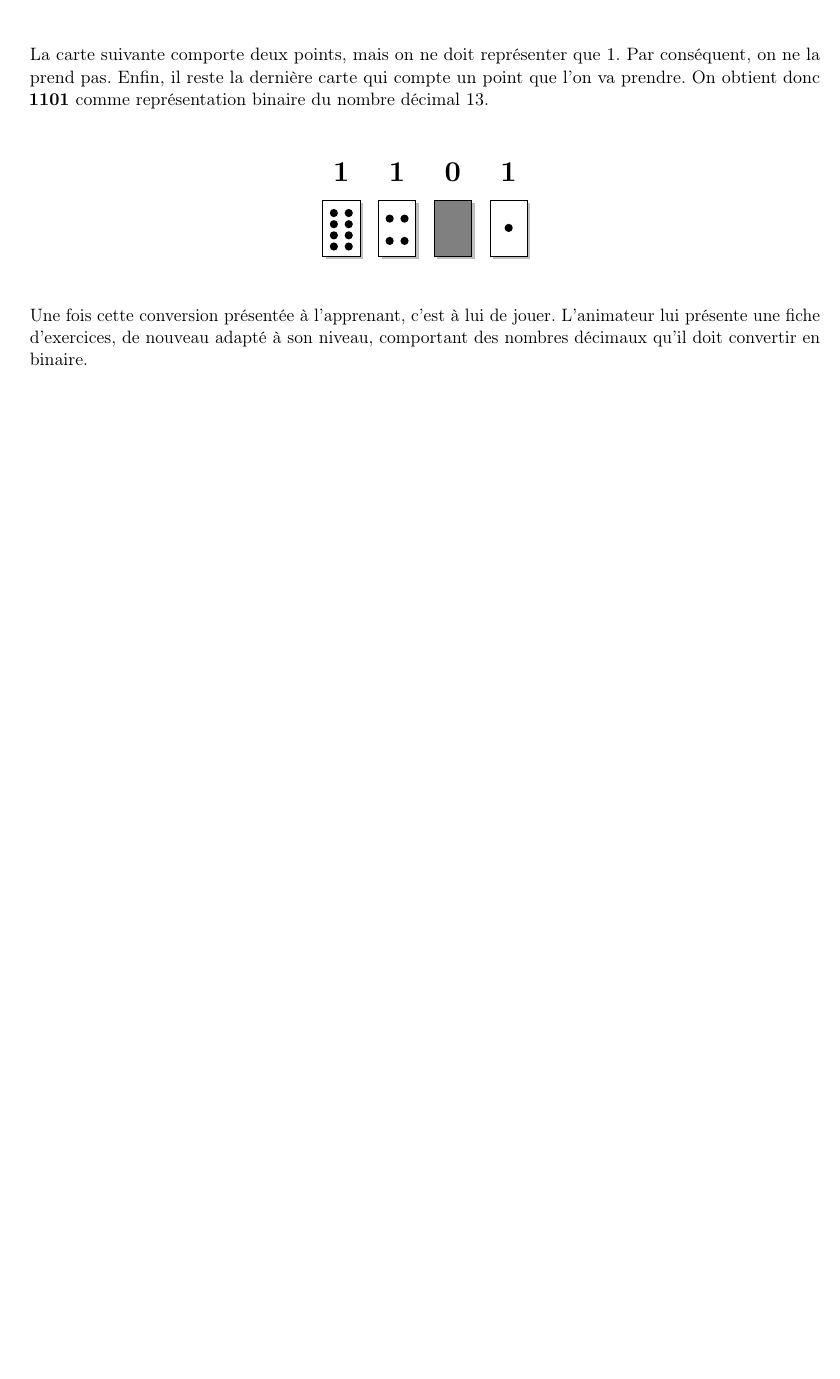
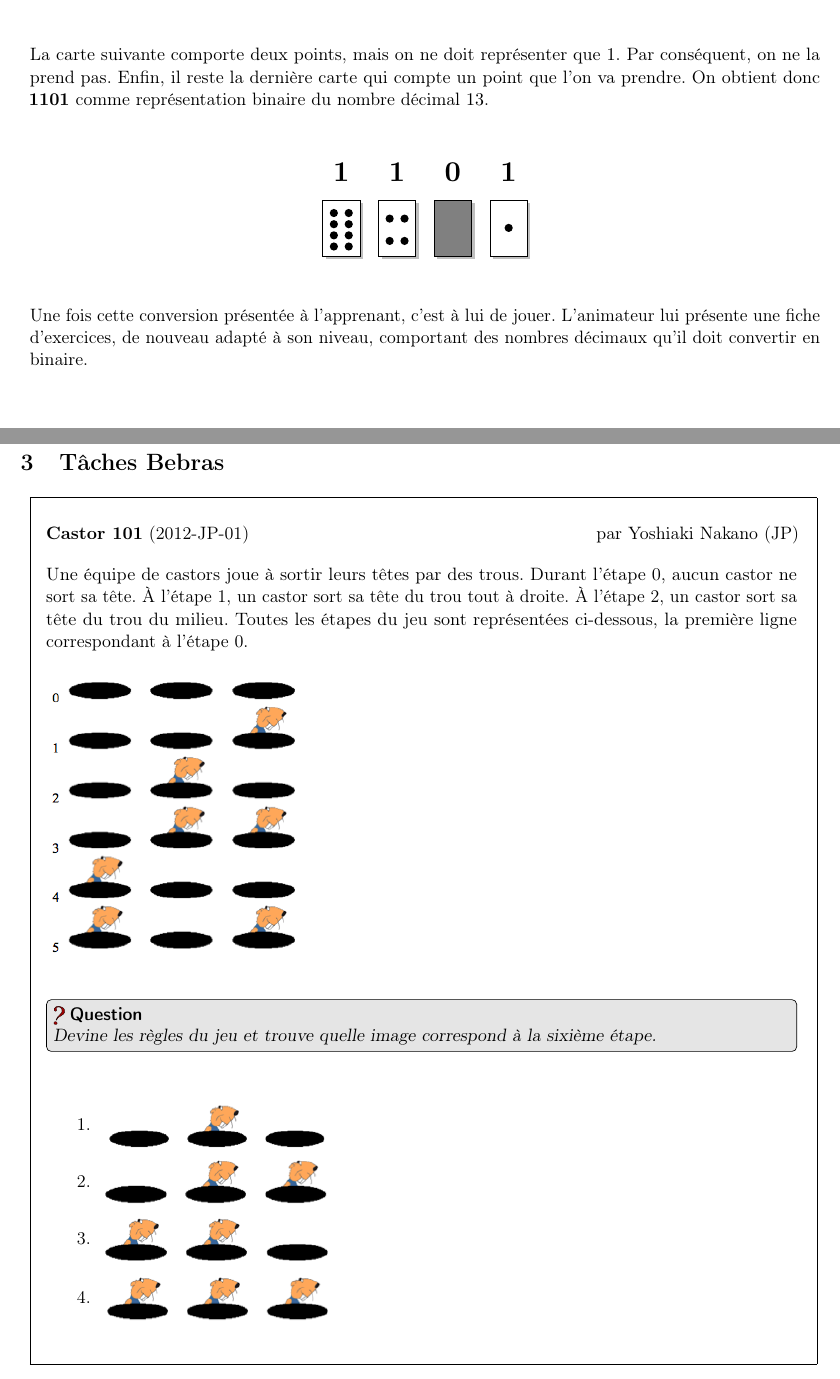
Before and after one commit to CSITEd/Workshops, a LaTeX document (activities/information/2/CSITEd-activity2.tex): part of page 3 of 3 before the commit and two parts of pages 3 and 4 of 5 after it, the two joined at a grey line, cut so that both start at the same text, the shorter picture padded with empty space. Compiled offline with pdfLaTeX; the source files are stored in an older character set and shown here as Unicode.

Commit message:
Update activity #2 on binary numbers
- Added CC licence information
- Added the two Bebras tasks for the activity

```diff
--- a/activities/information/2/CSITEd-activity2.tex
+++ b/activities/information/2/CSITEd-activity2.tex
@@ -10,6 +10,8 @@
 \usepackage{array}
 \usepackage{amsmath,amssymb}
 \usepackage{tikz,pgf}
+\usepackage[tikz]{bclogo}
+\usepackage{multicol}
 \usepackage{hyperref}
 \usepackage{microtype}
 
@@ -34,12 +36,16 @@
    {\hspace{-2mm}\noindent\normalfont\Large\bfseries}}
 \makeatother
 
+\renewcommand\bcStyleTitre[1]{\sf\bfseries #1\hfill}
+\renewcommand\logowidth{12pt}
+\presetkeys{bclogo}{couleur=black!10,arrondi=0.1,logo=\bcquestion,epBord=0.4}{}
+
 % Entête et pied de page
 \pagestyle{fancy}
 \renewcommand{\headrulewidth}{0pt}
 \lhead{\includegraphics[width=2.5cm]{../../commonfiles/csited-logo.pdf}}
 \rhead{\sl \#2 Comprendre le binaire \\ Sébastien Combéfis}
-\lfoot{\color[gray]{0.5} \footnotesize Information / Binaire}
+\lfoot{\raisebox{-1mm}{\includegraphics[width=2cm]{../../commonfiles/by-nc-nd.pdf}} \color[gray]{0.5} \footnotesize Information / Binaire}
 \rfoot{\vfill\sf\thepage}
 \cfoot{}
 
@@ -261,3 +267,31 @@ La carte suivante comporte deux points, mais on ne doit représenter que $1$. Pa
 
 Une fois cette conversion présentée à l'apprenant, c'est à lui de jouer. L'animateur lui présente une fiche d'exercices, de nouveau adapté à son niveau, comportant des nombres décimaux qu'il doit convertir en binaire.
 
+% - - - - - - - - - - - - - - - - - - - - - - - - - - - - - - - - - - - - - - - - - - - - - - - - - - - - - -
+
+\section{Tâches Bebras}
+
+\begin{tabular}{|p{0.97\textwidth}|}
+	\hline
+	\ \parbox{0.95\textwidth}{\medskip\setlength{\parskip}{4mm}
+		\textbf{Castor 101} (2012-JP-01) \hfill par Yoshiaki Nakano (JP)
+
+		Une équipe de castors joue à sortir leurs têtes par des trous. Durant l'étape 0, aucun castor ne sort sa tête. À l'étape 1, un castor sort sa tête du trou tout à droite. À l'étape 2, un castor sort sa tête du trou du milieu. Toutes les étapes du jeu sont représentées ci-dessous, la première ligne correspondant à l'étape 0.
+
+		\includegraphics[width=5.5cm]{images/beaver-holes.png}
+
+		\bigskip
+		\begin{bclogo}[barre=none]{Question}\sl
+			Devine les règles du jeu et trouve quelle image correspond à la sixième étape.
+		\end{bclogo}
+
+		\begin{enumerate}
+			\item \parbox[B]{5cm}{\includegraphics[width=5cm]{images/beaver-holes-A.png}}
+			\item \parbox[B]{5cm}{\includegraphics[width=5cm]{images/beaver-holes-B.png}}
+			\item \parbox[B]{5cm}{\includegraphics[width=5cm]{images/beaver-holes-C.png}}
+			\item \parbox[B]{5cm}{\includegraphics[width=5cm]{images/beaver-holes-D.png}}
+		\end{enumerate}
+		\medskip\
+	} \\
+	\hline
+\end{tabular}
```
Also changed, not shown: activities/commonfiles/by-nc-nd.pdf (added), activities/information/2/images/beaver-holes-A.png (added), activities/information/2/images/beaver-holes-B.png (added), activities/information/2/images/beaver-holes-C.png (added), activities/information/2/images/beaver-holes-D.png (added), activities/information/2/images/beaver-holes.png (added), activities/information/2/CSITEd-activity2.tex (26 more changed lines).
